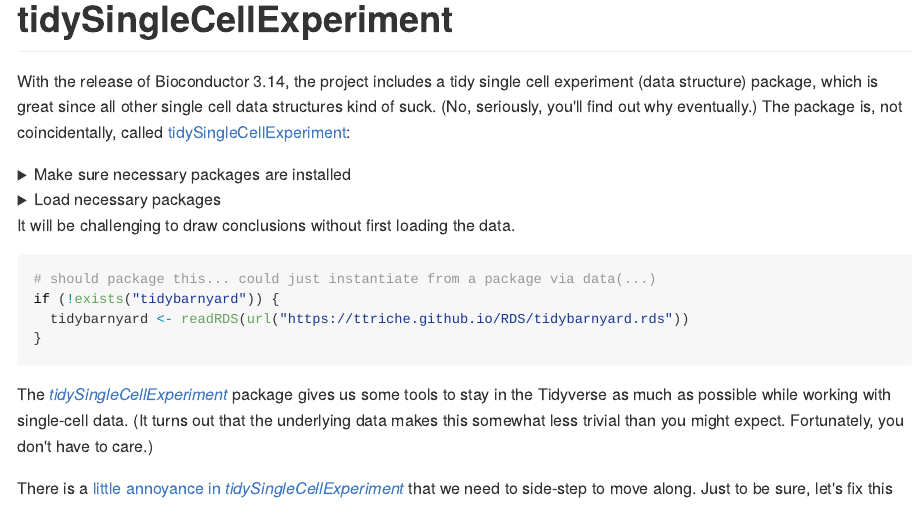
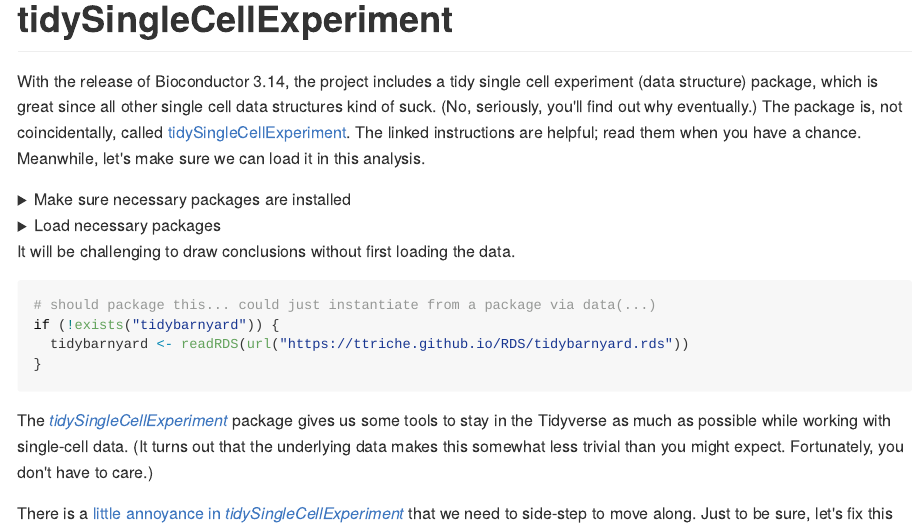
Before and after one commit to VanAndelInstitute/ExpDesign2021, an R Markdown document (vignettes/project2_chunks/project2_tim.Rmd): the page in a window 1100 px wide, from 350 px down. The pictures show the output file vignettes/project2_chunks/project2_tim.md that the author committed with the source, drawn offline in the style of GitHub.

Commit message:
Clarify tidySCE section

```diff
--- a/vignettes/project2_chunks/project2_tim.Rmd
+++ b/vignettes/project2_chunks/project2_tim.Rmd
@@ -38,7 +38,8 @@
 With the release of Bioconductor 3.14, the project includes a tidy single cell
 experiment (data structure) package, which is great since all other single cell
 data structures kind of suck. (No, seriously, you'll find out why eventually.)
-The package is, not coincidentally, called [tidySingleCellExperiment](http://www.bioconductor.org/packages/release/bioc/vignettes/tidySingleCellExperiment/inst/doc/introduction.html):
+The package is, not coincidentally, called [tidySingleCellExperiment](http://www.bioconductor.org/packages/release/bioc/vignettes/tidySingleCellExperiment/inst/doc/introduction.html). The linked instructions are helpful; read them when you
+have a chance. Meanwhile, let's make sure we can load it in this analysis.
 
 <details>
   <summary>Make sure necessary packages are installed</summary>
```
Also changed, not shown: vignettes/project2_chunks/figure/competitive-1.png, vignettes/project2_chunks/figure/confidenceintervals-1.png, vignettes/project2_chunks/figure/mixtureModel-1.png, vignettes/project2_chunks/figure/rowDataAndColumnData-1.png, vignettes/project2_chunks/figure/sinaplot-1.png, vignettes/project2_chunks/project2_tim.md.
